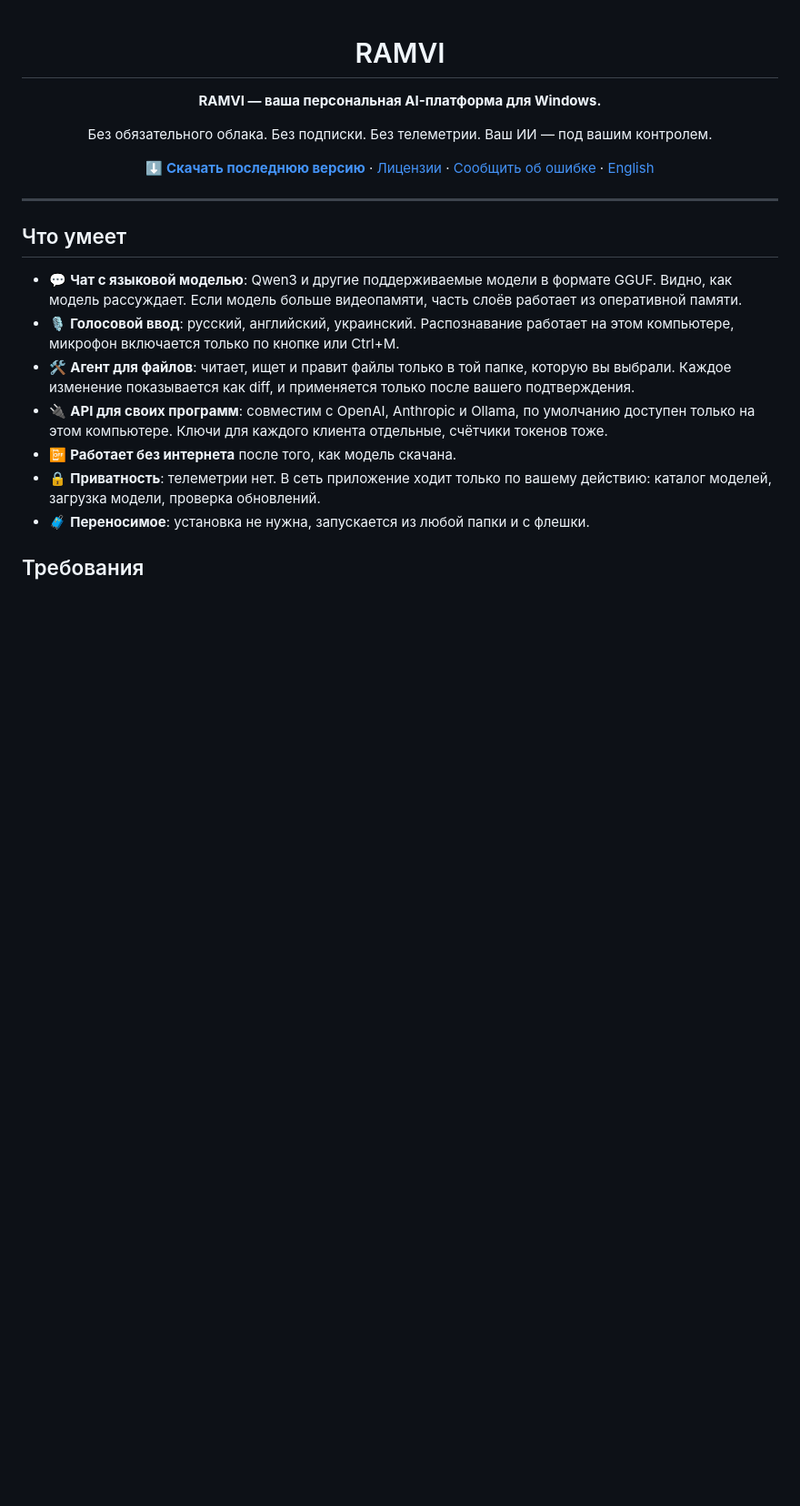
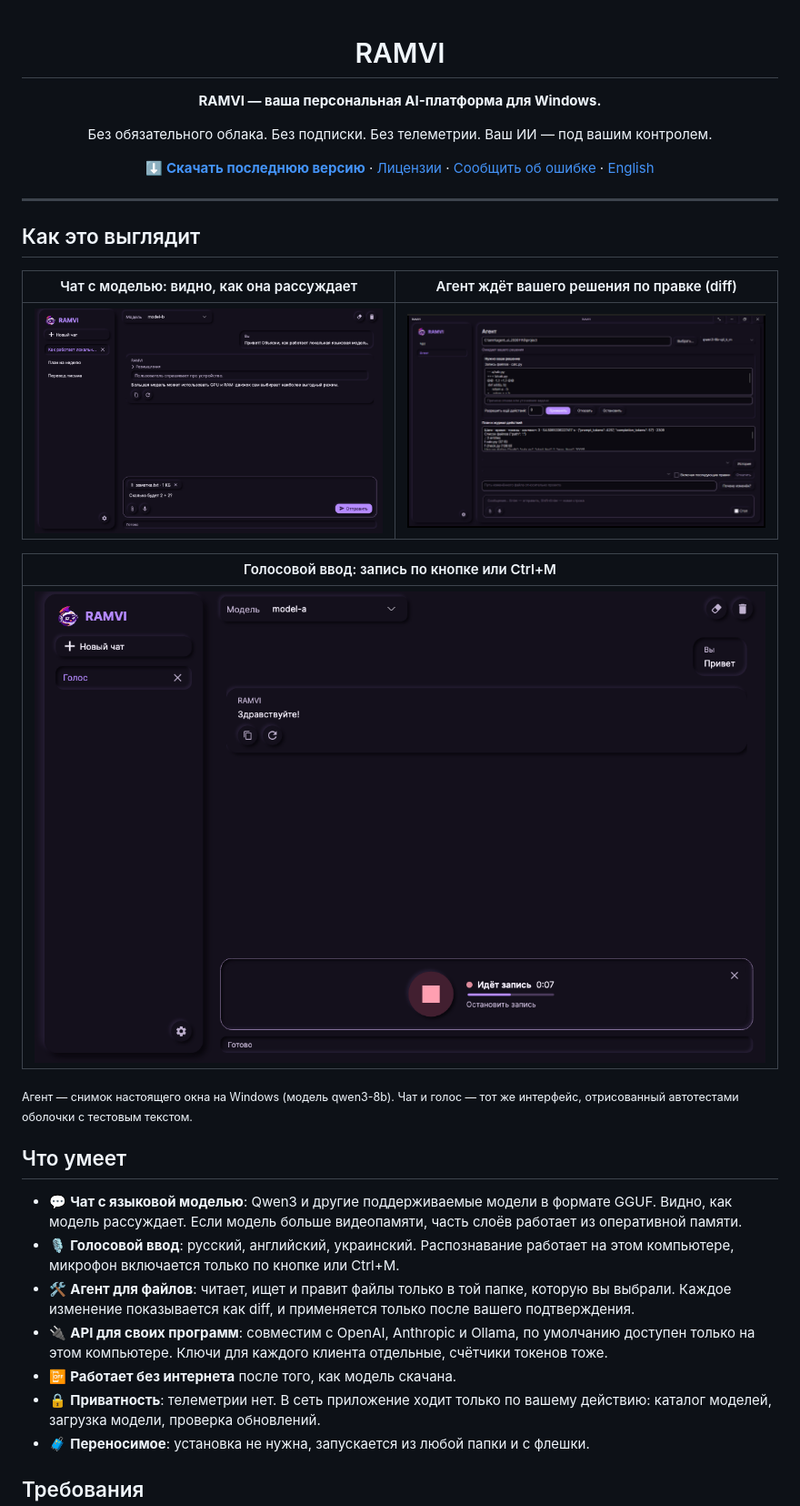
Before and after one commit to karabilo214/RAMVI, a Markdown page: README.md, the part around one of its changes. Shown at 91% size. Drawn GitHub-style; pictures changed too: docs/screenshots/agent.png (added), docs/screenshots/chat.png (added), docs/screenshots/voice.png (added); blank space fills up the shorter version.

Commit message:
README: снимки интерфейса, замеры скорости с методикой, ссылка на исходный код

```diff
--- a/README.md
+++ b/README.md
@@ -11,6 +11,18 @@
 </div>
 
 ---
+
+## Как это выглядит
+
+| Чат с моделью: видно, как она рассуждает | Агент ждёт вашего решения по правке (diff) |
+|---|---|
+| ![Чат](docs/screenshots/chat.png) | ![Агент](docs/screenshots/agent.png) |
+
+| Голосовой ввод: запись по кнопке или Ctrl+M |
+|---|
+| ![Голос](docs/screenshots/voice.png) |
+
+<sub>Агент — снимок настоящего окна на Windows (модель qwen3-8b). Чат и голос — тот же интерфейс, отрисованный автотестами оболочки с тестовым текстом.</sub>
 
 ## Что умеет
 
```
Also changed, not shown: other parts of README.md (+23 -0 lines).
